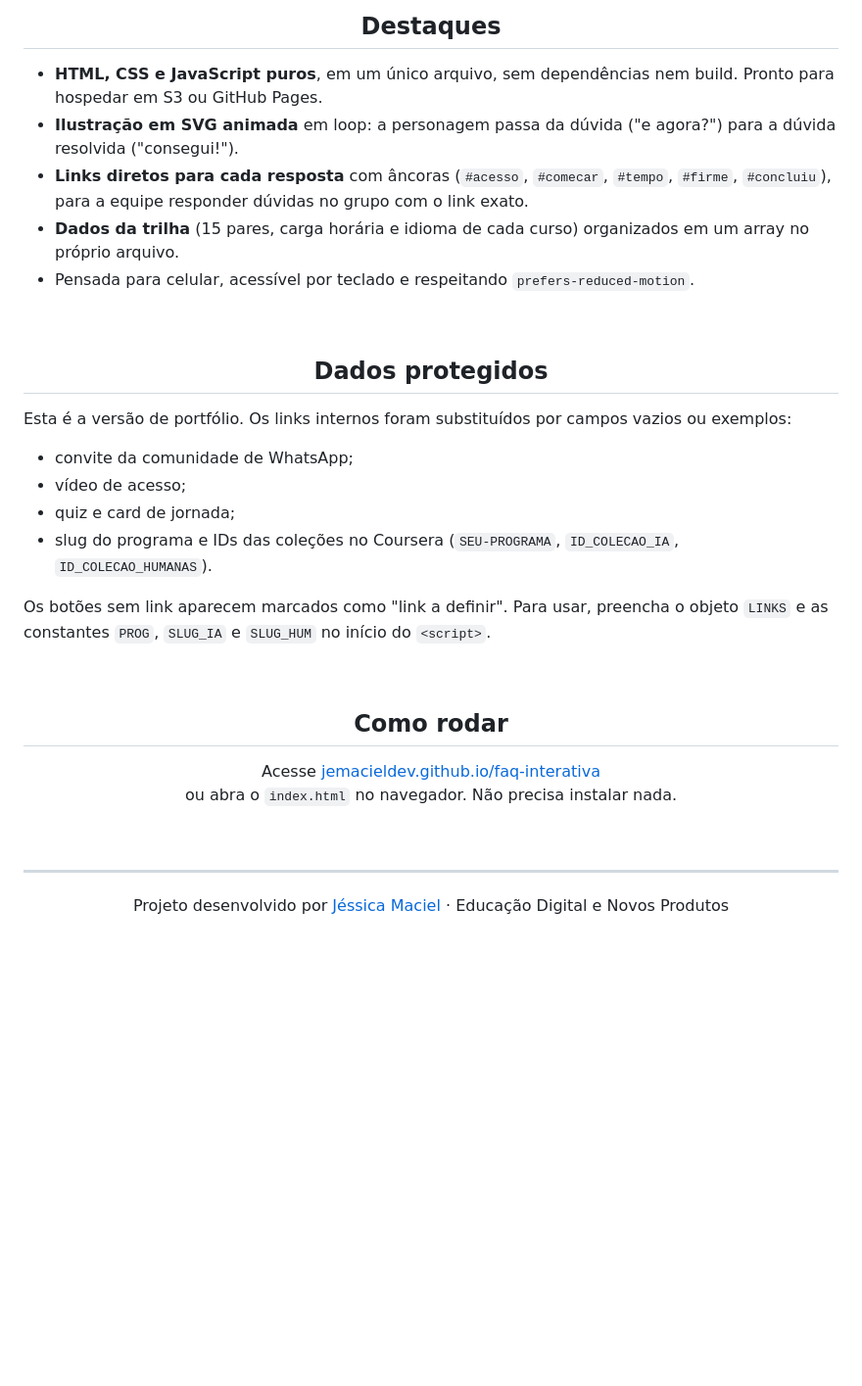
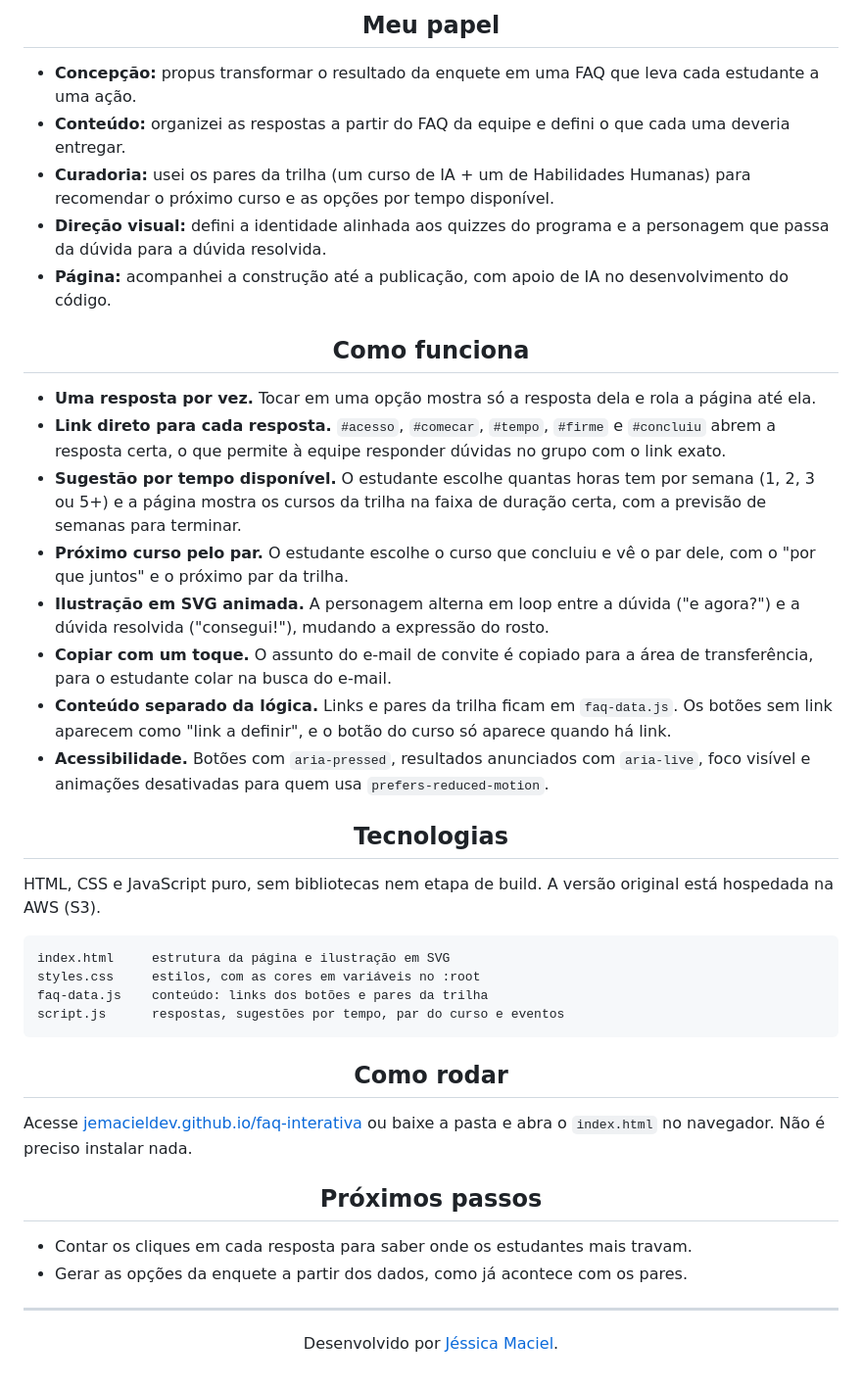
Before and after one commit to jemacieldev/faq-interativa, a Markdown page: README.md, the part around one of its changes. Shown at 98% size. Drawn GitHub-style; blank space fills up the shorter version.

````diff
--- a/README.md
+++ b/README.md
@@ -45,46 +46,67 @@ o estudante toca no que votou e recebe a dica certa.
 
 <div align="center">
 
-## Destaques
+## Meu papel
 
 </div>
 
-- **HTML, CSS e JavaScript puros**, em um único arquivo, sem dependências nem build. Pronto para hospedar em S3 ou GitHub Pages.
-- **Ilustração em SVG animada** em loop: a personagem passa da dúvida ("e agora?") para a dúvida resolvida ("consegui!").
-- **Links diretos para cada resposta** com âncoras (`#acesso`, `#comecar`, `#tempo`, `#firme`, `#concluiu`), para a equipe responder dúvidas no grupo com o link exato.
-- **Dados da trilha** (15 pares, carga horária e idioma de cada curso) organizados em um array no próprio arquivo.
-- Pensada para celular, acessível por teclado e respeitando `prefers-reduced-motion`.
-
-<br>
+- **Concepção:** propus transformar o resultado da enquete em uma FAQ que leva cada estudante a uma ação.
+- **Conteúdo:** organizei as respostas a partir do FAQ da equipe e defini o que cada uma deveria entregar.
+- **Curadoria:** usei os pares da trilha (um curso de IA + um de Habilidades Humanas) para recomendar o próximo curso e as opções por tempo disponível.
+- **Direção visual:** defini a identidade alinhada aos quizzes do programa e a personagem que passa da dúvida para a dúvida resolvida.
+- **Página:** acompanhei a construção até a publicação, com apoio de IA no desenvolvimento do código.
 
 <div align="center">
 
-## Dados protegidos
+## Como funciona
 
 </div>
 
-Esta é a versão de portfólio. Os links internos foram substituídos por campos vazios ou exemplos:
+- **Uma resposta por vez.** Tocar em uma opção mostra só a resposta dela e rola a página até ela.
+- **Link direto para cada resposta.** `#acesso`, `#comecar`, `#tempo`, `#firme` e `#concluiu` abrem a resposta certa, o que permite à equipe responder dúvidas no grupo com o link exato.
+- **Sugestão por tempo disponível.** O estudante escolhe quantas horas tem por semana (1, 2, 3 ou 5+) e a página mostra os cursos da trilha na faixa de duração certa, com a previsão de semanas para terminar.
+- **Próximo curso pelo par.** O estudante escolhe o curso que concluiu e vê o par dele, com o "por que juntos" e o próximo par da trilha.
+- **Ilustração em SVG animada.** A personagem alterna em loop entre a dúvida ("e agora?") e a dúvida resolvida ("consegui!"), mudando a expressão do rosto.
+- **Copiar com um toque.** O assunto do e-mail de convite é copiado para a área de transferência, para o estudante colar na busca do e-mail.
+- **Conteúdo separado da lógica.** Links e pares da trilha ficam em `faq-data.js`. Os botões sem link aparecem como "link a definir", e o botão do curso só aparece quando há link.
+- **Acessibilidade.** Botões com `aria-pressed`, resultados anunciados com `aria-live`, foco visível e animações desativadas para quem usa `prefers-reduced-motion`.
 
-- convite da comunidade de WhatsApp;
-- vídeo de acesso;
-- quiz e card de jornada;
-- slug do programa e IDs das coleções no Coursera (`SEU-PROGRAMA`, `ID_COLECAO_IA`, `ID_COLECAO_HUMANAS`).
+<div align="center">
 
-Os botões sem link aparecem marcados como "link a definir". Para usar, preencha o objeto `LINKS` e as constantes `PROG`, `SLUG_IA` e `SLUG_HUM` no início do `<script>`.
+## Tecnologias
 
-<br>
+</div>
+
+HTML, CSS e JavaScript puro, sem bibliotecas nem etapa de build. A versão original está hospedada na AWS (S3).
+
+```
+index.html     estrutura da página e ilustração em SVG
+styles.css     estilos, com as cores em variáveis no :root
+faq-data.js    conteúdo: links dos botões e pares da trilha
+script.js      respostas, sugestões por tempo, par do curso e eventos
+```
 
 <div align="center">
 
 ## Como rodar
 
-Acesse [jemacieldev.github.io/faq-interativa](https://jemacieldev.github.io/faq-interativa/)<br>
-ou abra o `index.html` no navegador. Não precisa instalar nada.
+</div>
 
-<br>
+Acesse [jemacieldev.github.io/faq-interativa](https://jemacieldev.github.io/faq-interativa/) ou baixe a pasta e abra o `index.html` no navegador. Não é preciso instalar nada.
+
+<div align="center">
+
+## Próximos passos
+
+</div>
+
+- Contar os cliques em cada resposta para saber onde os estudantes mais travam.
+- Gerar as opções da enquete a partir dos dados, como já acontece com os pares.
+
+<div align="center">
 
 ---
 
-Projeto desenvolvido por [Jéssica Maciel](https://www.linkedin.com/in/jessicamaciels/) · Educação Digital e Novos Produtos
+Desenvolvido por [Jéssica Maciel](https://www.linkedin.com/in/jessicamaciels/).
 
 </div>
````
Also changed, not shown: other parts of README.md (+19 -18 lines), docs/par.png (deleted), docs/preview.png (deleted), preview.png (added), 5 other files.
